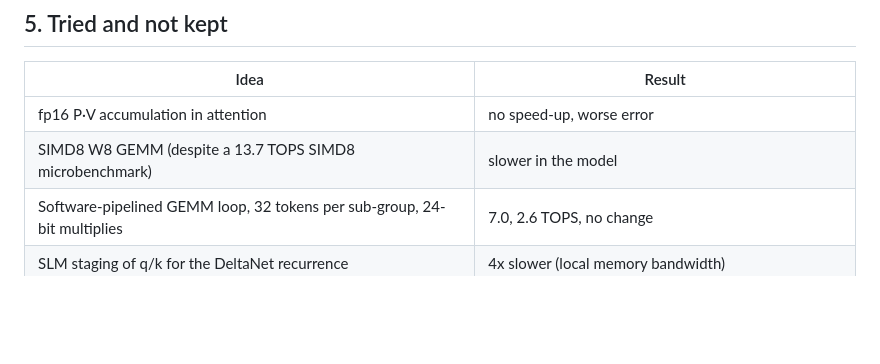
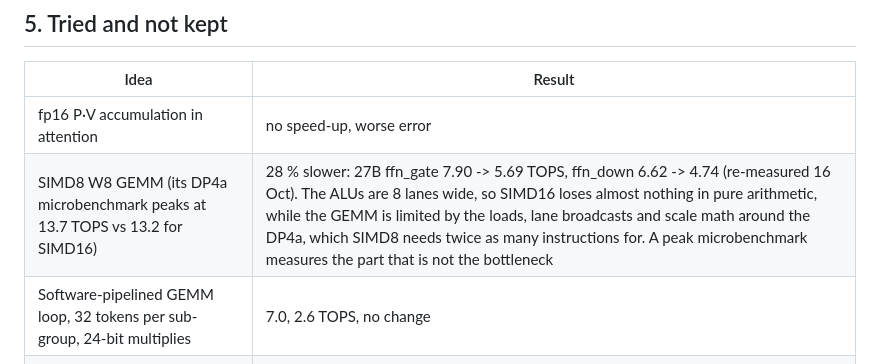
Before and after one commit to rizagp/arcinfer, a Markdown page: docs/lessons-intel-arc-igpu.md, the part around the change. Rendered like a GitHub page; blank space fills up the shorter version.

Commit message:
docs/lessons: SIMD8 vs SIMD16 W8 GEMM measured (28 % slower) and why
Co-Authored-By: Claude Opus 5.5 <noreply@anthropic.com>

```diff
--- a/docs/lessons-intel-arc-igpu.md
+++ b/docs/lessons-intel-arc-igpu.md
@@ -90,7 +90,7 @@ IQ4_XS / Q4_K reach ±62 in the same profile; codebook types need more arithmeti
 | Idea | Result |
 |---|---|
 | fp16 P·V accumulation in attention | no speed-up, worse error |
-| SIMD8 W8 GEMM (despite a 13.7 TOPS SIMD8 microbenchmark) | slower in the model |
+| SIMD8 W8 GEMM (its DP4a microbenchmark peaks at 13.7 TOPS vs 13.2 for SIMD16) | 28 % slower: 27B ffn_gate 7.90 -> 5.69 TOPS, ffn_down 6.62 -> 4.74 (re-measured 16 Oct). The ALUs are 8 lanes wide, so SIMD16 loses almost nothing in pure arithmetic, while the GEMM is limited by the loads, lane broadcasts and scale math around the DP4a, which SIMD8 needs twice as many instructions for. A peak microbenchmark measures the part that is not the bottleneck |
 | Software-pipelined GEMM loop, 32 tokens per sub-group, 24-bit multiplies | 7.0, 2.6 TOPS, no change |
 | SLM staging of q/k for the DeltaNet recurrence | 4x slower (local memory bandwidth) |
 | Several tokens per sub-group in the DeltaNet conv | 3x slower (too few sub-groups in flight) |
```
